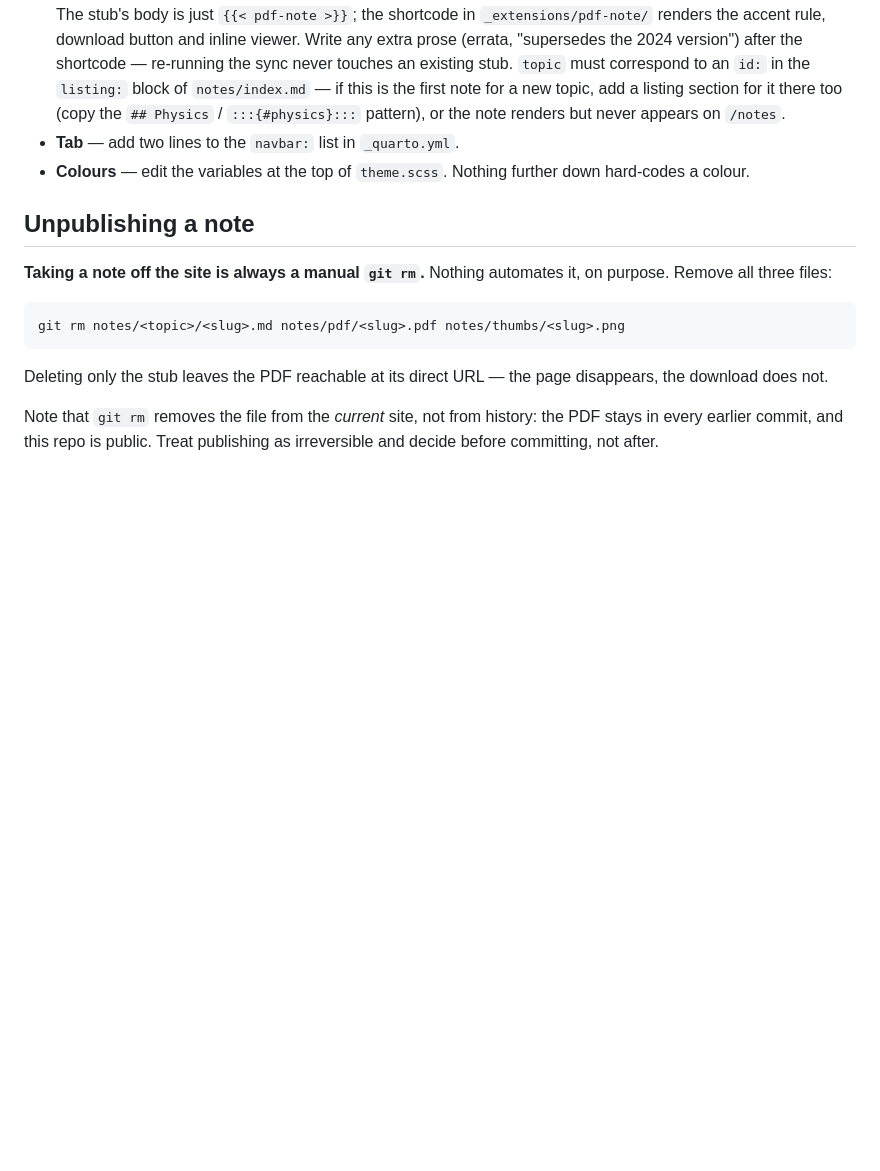
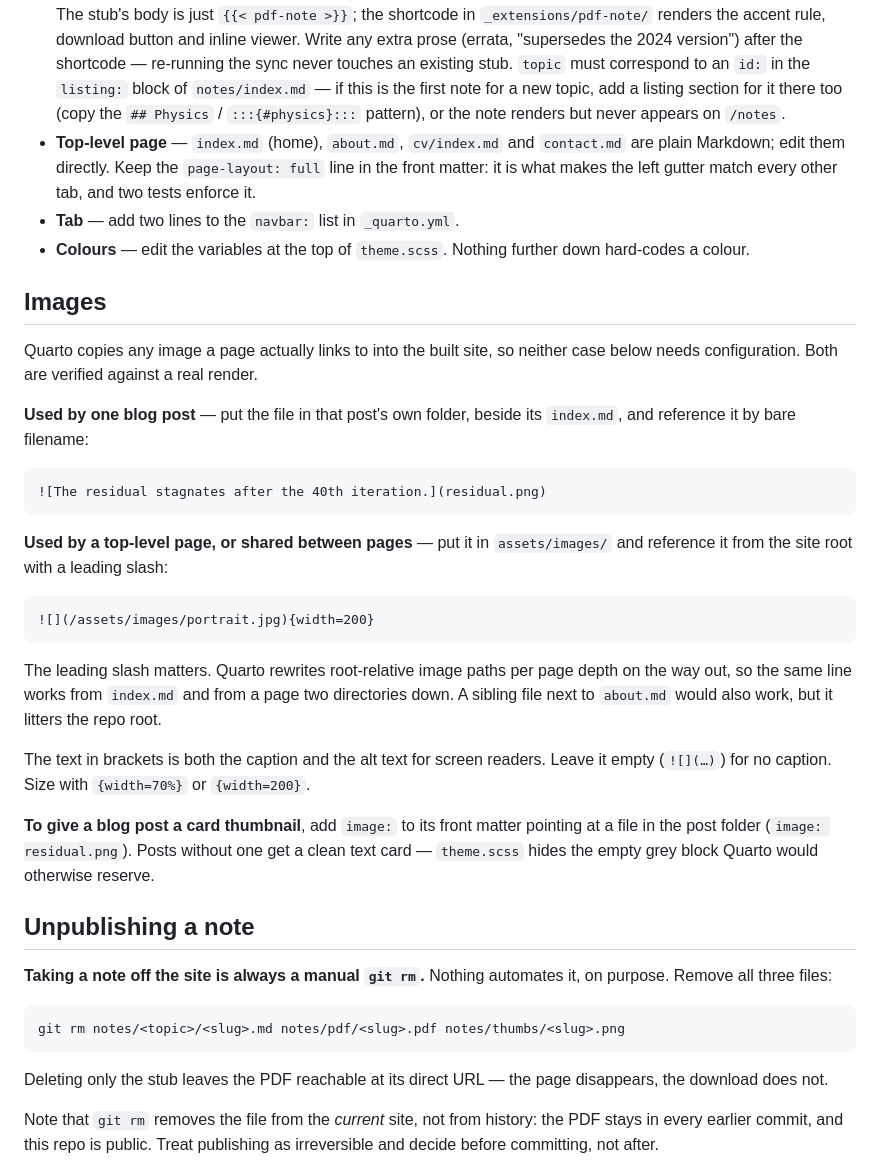
Before and after one commit to poare/poare.github.io, a Markdown page: README.md, the part around the change. GitHub-like rendering; blank space fills up the shorter version.

Commit message:
docs: document images and editing the top-level pages
The README covered blog posts, notes, tabs and colours but said nothing
about images or about the four hand-written pages, so that guidance lived
only in a doc outside the repo.

Both image patterns were verified against a real render rather than
written from memory: a file beside a post's index.md is copied and served
by bare filename, and a root-relative /assets/images/... path is copied
and rewritten per page depth (../../assets/images/... two levels down).
That rewriting is not universal — it does not happen inside page-footer
markdown, which is why the footer's licence links needed explicit
resources entries.

Co-Authored-By: Claude Opus 5 <noreply@anthropic.com>

````diff
--- a/README.md
+++ b/README.md
@@ -26,9 +26,47 @@ and deployed to GitHub Pages.
   note for a new topic, add a listing section for it there too (copy the
   `## Physics` / `:::{#physics}:::` pattern), or the note renders but never
   appears on `/notes`.
+- **Top-level page** — `index.md` (home), `about.md`, `cv/index.md` and
+  `contact.md` are plain Markdown; edit them directly. Keep the
+  `page-layout: full` line in the front matter: it is what makes the left
+  gutter match every other tab, and two tests enforce it.
 - **Tab** — add two lines to the `navbar:` list in `_quarto.yml`.
 - **Colours** — edit the variables at the top of `theme.scss`. Nothing further
   down hard-codes a colour.
+
+## Images
+
+Quarto copies any image a page actually links to into the built site, so
+neither case below needs configuration. Both are verified against a real
+render.
+
+**Used by one blog post** — put the file in that post's own folder, beside its
+`index.md`, and reference it by bare filename:
+
+```markdown
+![The residual stagnates after the 40th iteration.](residual.png)
+```
+
+**Used by a top-level page, or shared between pages** — put it in
+`assets/images/` and reference it from the site root with a leading slash:
+
+```markdown
+![](/assets/images/portrait.jpg){width=200}
+```
+
+The leading slash matters. Quarto rewrites root-relative image paths per page
+depth on the way out, so the same line works from `index.md` and from a page
+two directories down. A sibling file next to `about.md` would also work, but
+it litters the repo root.
+
+The text in brackets is both the caption and the alt text for screen readers.
+Leave it empty (`![](…)`) for no caption. Size with `{width=70%}` or
+`{width=200}`.
+
+**To give a blog post a card thumbnail**, add `image:` to its front matter
+pointing at a file in the post folder (`image: residual.png`). Posts without
+one get a clean text card — `theme.scss` hides the empty grey block Quarto
+would otherwise reserve.
 
 ## Unpublishing a note
 
````
